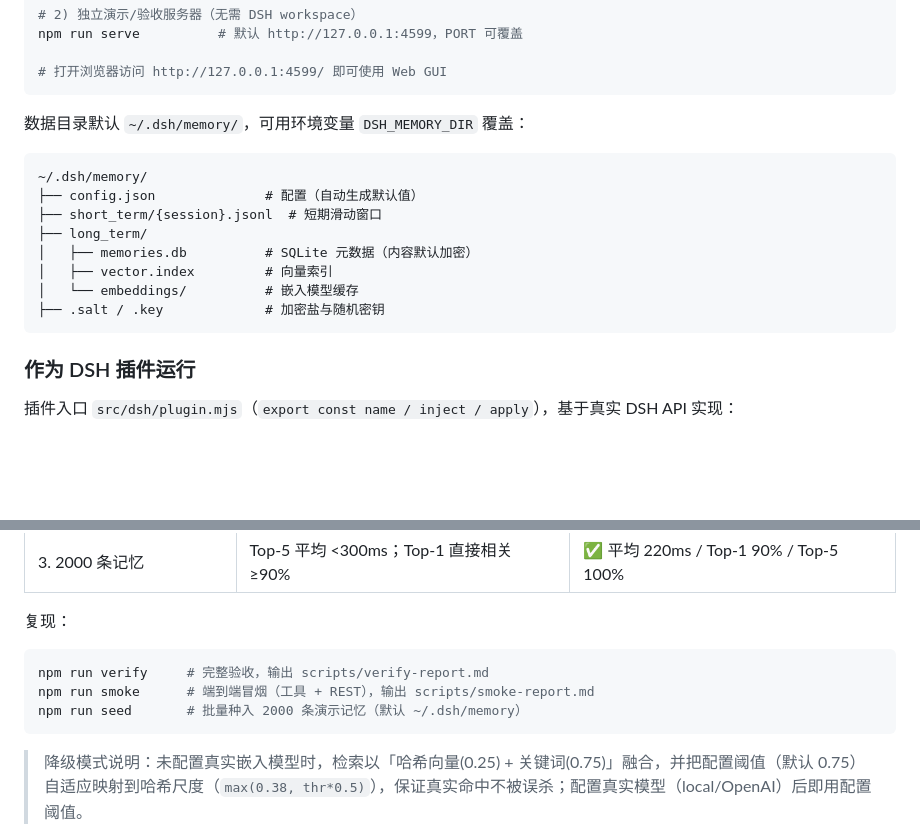
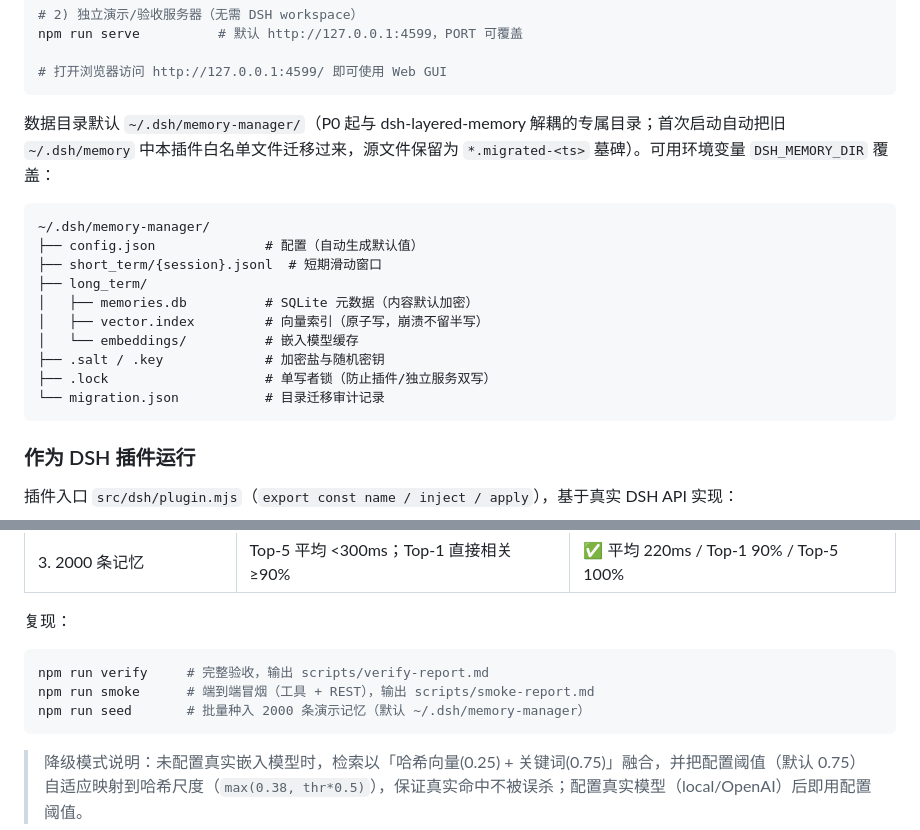
Before and after one commit to xiaoshi7915/dsh-memory-manager, a Markdown page: README.md, 2 parts joined by grey strips. Rendered like a GitHub page; blank space fills up the shorter version.

Commit message:
docs: 数据目录说明同步为 ~/.dsh/memory-manager（含迁移/锁/原子写）

````diff
--- a/README.md
+++ b/README.md
@@ -57,17 +57,19 @@ npm run serve          # 默认 http://127.0.0.1:4599，PORT 可覆盖
 # 打开浏览器访问 http://127.0.0.1:4599/ 即可使用 Web GUI
 ```
 
-数据目录默认 `~/.dsh/memory/`，可用环境变量 `DSH_MEMORY_DIR` 覆盖：
+数据目录默认 `~/.dsh/memory-manager/`（P0 起与 dsh-layered-memory 解耦的专属目录；首次启动自动把旧 `~/.dsh/memory` 中本插件白名单文件迁移过来，源文件保留为 `*.migrated-<ts>` 墓碑）。可用环境变量 `DSH_MEMORY_DIR` 覆盖：
 
 ```
-~/.dsh/memory/
+~/.dsh/memory-manager/
 ├── config.json              # 配置（自动生成默认值）
 ├── short_term/{session}.jsonl  # 短期滑动窗口
 ├── long_term/
 │   ├── memories.db          # SQLite 元数据（内容默认加密）
-│   ├── vector.index         # 向量索引
+│   ├── vector.index         # 向量索引（原子写，崩溃不留半写）
 │   └── embeddings/          # 嵌入模型缓存
 ├── .salt / .key             # 加密盐与随机密钥
+├── .lock                    # 单写者锁（防止插件/独立服务双写）
+└── migration.json           # 目录迁移审计记录
 ```
 
 ### 作为 DSH 插件运行
@@ -124,7 +126,7 @@ dsh plugin add xiaoshi7915/dsh-memory-manager
 ```bash
 npm run verify     # 完整验收，输出 scripts/verify-report.md
 npm run smoke      # 端到端冒烟（工具 + REST），输出 scripts/smoke-report.md
-npm run seed       # 批量种入 2000 条演示记忆（默认 ~/.dsh/memory）
+npm run seed       # 批量种入 2000 条演示记忆（默认 ~/.dsh/memory-manager）
 ```
 
 > 降级模式说明：未配置真实嵌入模型时，检索以「哈希向量(0.25) + 关键词(0.75)」融合，并把配置阈值（默认 0.75）自适应映射到哈希尺度（`max(0.38, thr*0.5)`），保证真实命中不被误杀；配置真实模型（local/OpenAI）后即用配置阈值。
````
